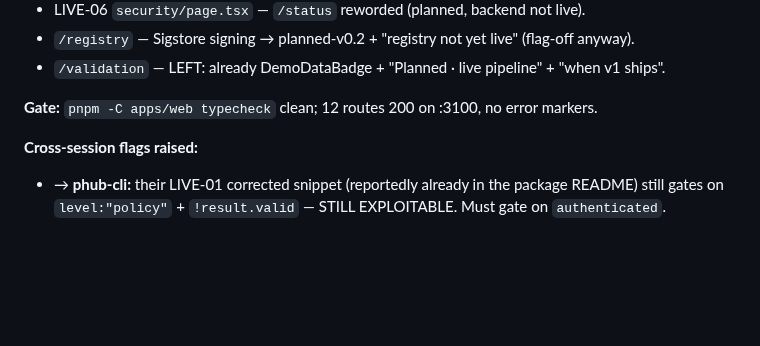
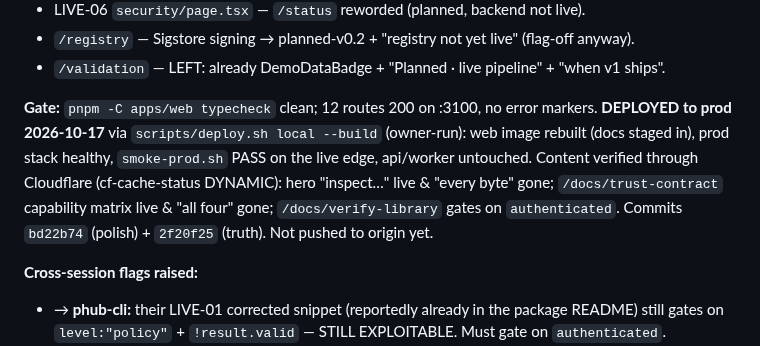
Before and after one commit to PrimitiveHub-AI/context-ci, a Markdown page: docs/sessions/phub-web.md, the part around the change. Rendered like a GitHub page; blank space fills up the shorter version.

Commit message:
docs(sessions): phub-web ledger — record 2026-10-17 prod deploy + live-edge verification

```diff
--- a/docs/sessions/phub-web.md
+++ b/docs/sessions/phub-web.md
@@ -90,6 +90,12 @@ default `false`; 5 MCP tools; 10 detectors (CCI-001…010).
 - `/validation` — LEFT: already DemoDataBadge + "Planned · live pipeline" + "when v1 ships".
 
 **Gate:** `pnpm -C apps/web typecheck` clean; 12 routes 200 on :3100, no error markers.
+**DEPLOYED to prod 2026-10-17** via `scripts/deploy.sh local --build` (owner-run): web image
+rebuilt (docs staged in), prod stack healthy, `smoke-prod.sh` PASS on the live edge, api/worker
+untouched. Content verified through Cloudflare (cf-cache-status DYNAMIC): hero "inspect…" live &
+"every byte" gone; `/docs/trust-contract` capability matrix live & "all four" gone;
+`/docs/verify-library` gates on `authenticated`. Commits `bd22b74` (polish) + `2f20f25` (truth).
+Not pushed to origin yet.
 
 **Cross-session flags raised:**
 - → **phub-cli:** their LIVE-01 corrected snippet (reportedly already in the package README) still
```
